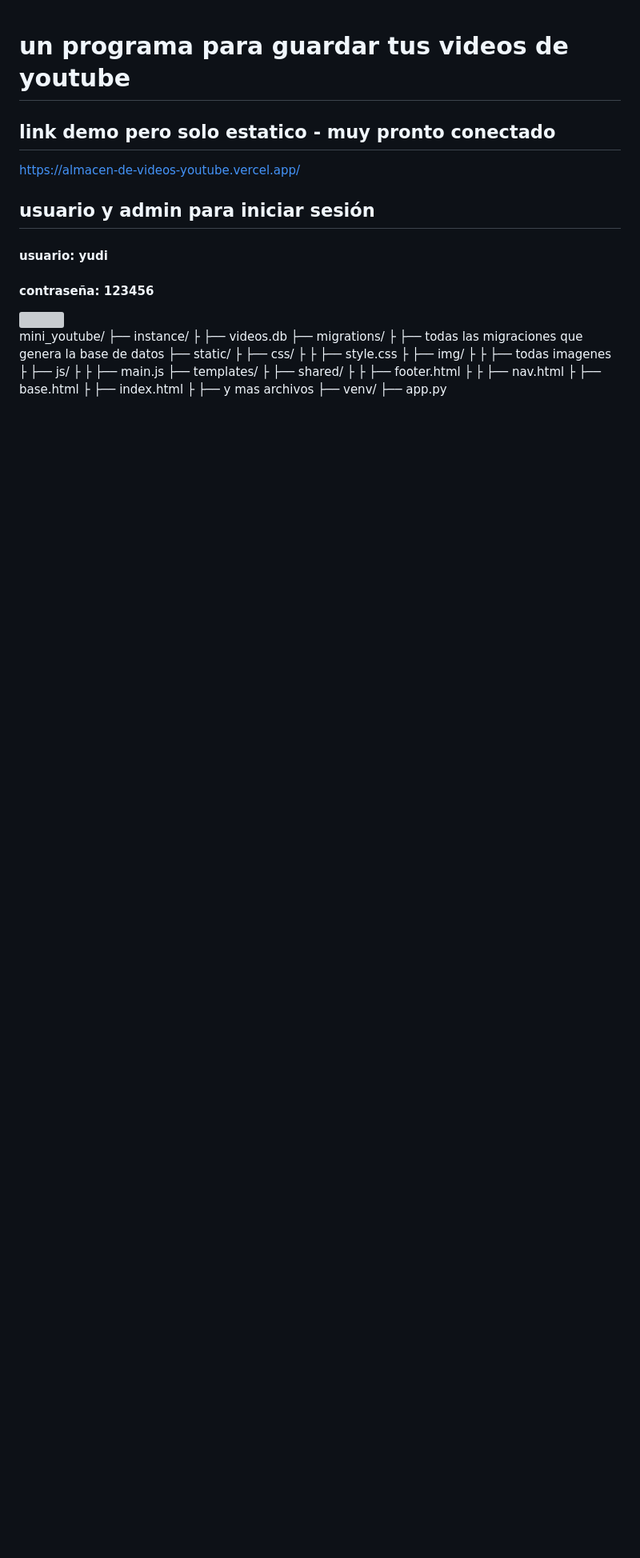
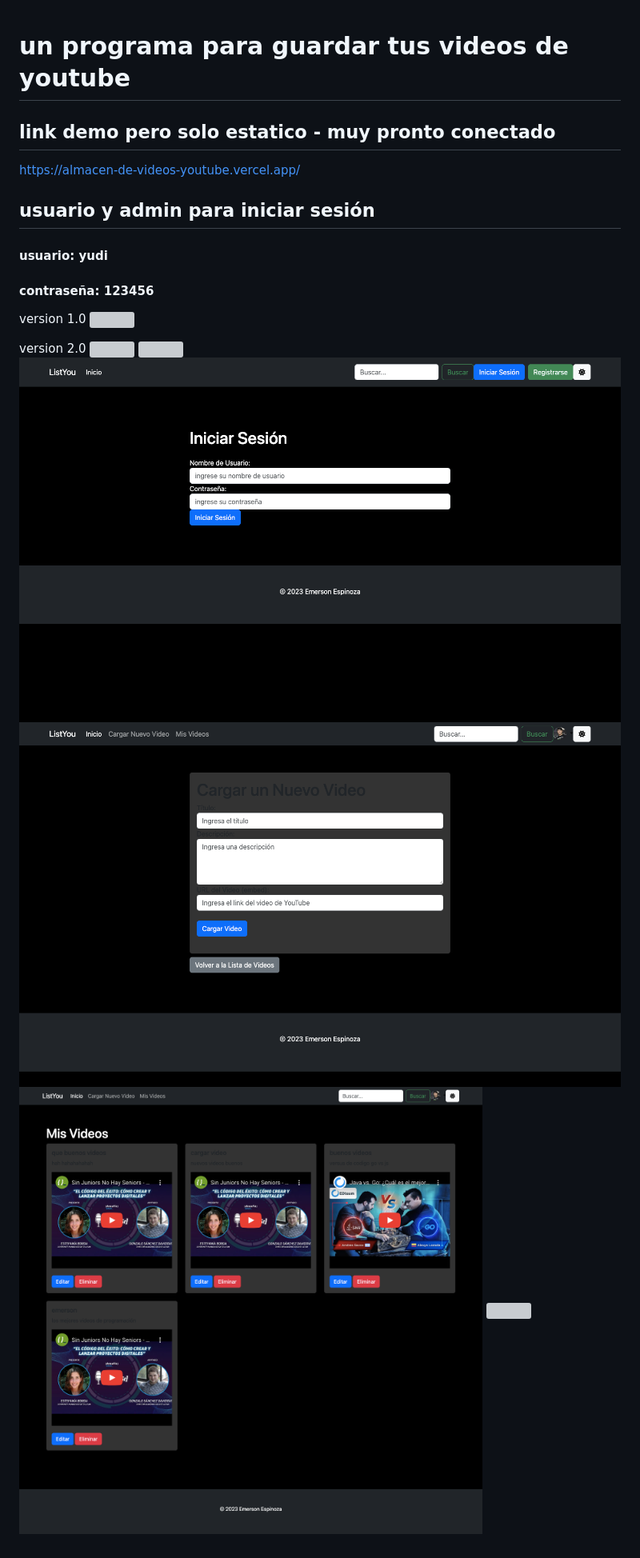
Before and after one commit to emersonxinay/almacen_de_videos_youtube, a Markdown page: README.md, the part around the change. Shown: that part at 80% size. Rendered like a GitHub page; pictures changed too: static/img/cargar_video.png (added), static/img/iniciar_sesion.png (added), static/img/mis_videos.png (added); blank space fills up the shorter version; grey boxes are pictures that could not be loaded.

```diff
--- a/README.md
+++ b/README.md
@@ -7,29 +7,13 @@
 <h4> usuario: <strong style=" font-size:20px " > yudi </strong> </h4>
 <h4> contraseña: <strong style=" font-size:20px "> 123456 </strong> </h4>
 
-
+version 1.0
 <img src="./static/img/mini_youtube.png">
 
-
-
-mini_youtube/
-├── instance/
-├   ├── videos.db
-├── migrations/
-├   ├── todas las migraciones que genera la base de datos
-├── static/
-├   ├── css/
-├   ├   ├── style.css
-├   ├── img/
-├   ├   ├── todas imagenes
-├   ├── js/
-├   ├   ├── main.js
-├── templates/
-├   ├── shared/
-├   ├   ├── footer.html
-├   ├   ├── nav.html
-├   ├── base.html
-├   ├── index.html
-├   ├── y mas archivos
-├── venv/
-├── app.py
+version 2.0
+<img src="./static/img/version2_miniyoutube.png">
+<img src="./static/img/antes_sesion.png">
+<img src="./static/img/iniciar_sesion.png">
+<img src="./static/img/cargar_video.png">
+<img src="./static/img/mis_videos.png">
+<img src="./static/img/buscador.png">
```
Also changed, not shown: 5 other files.
